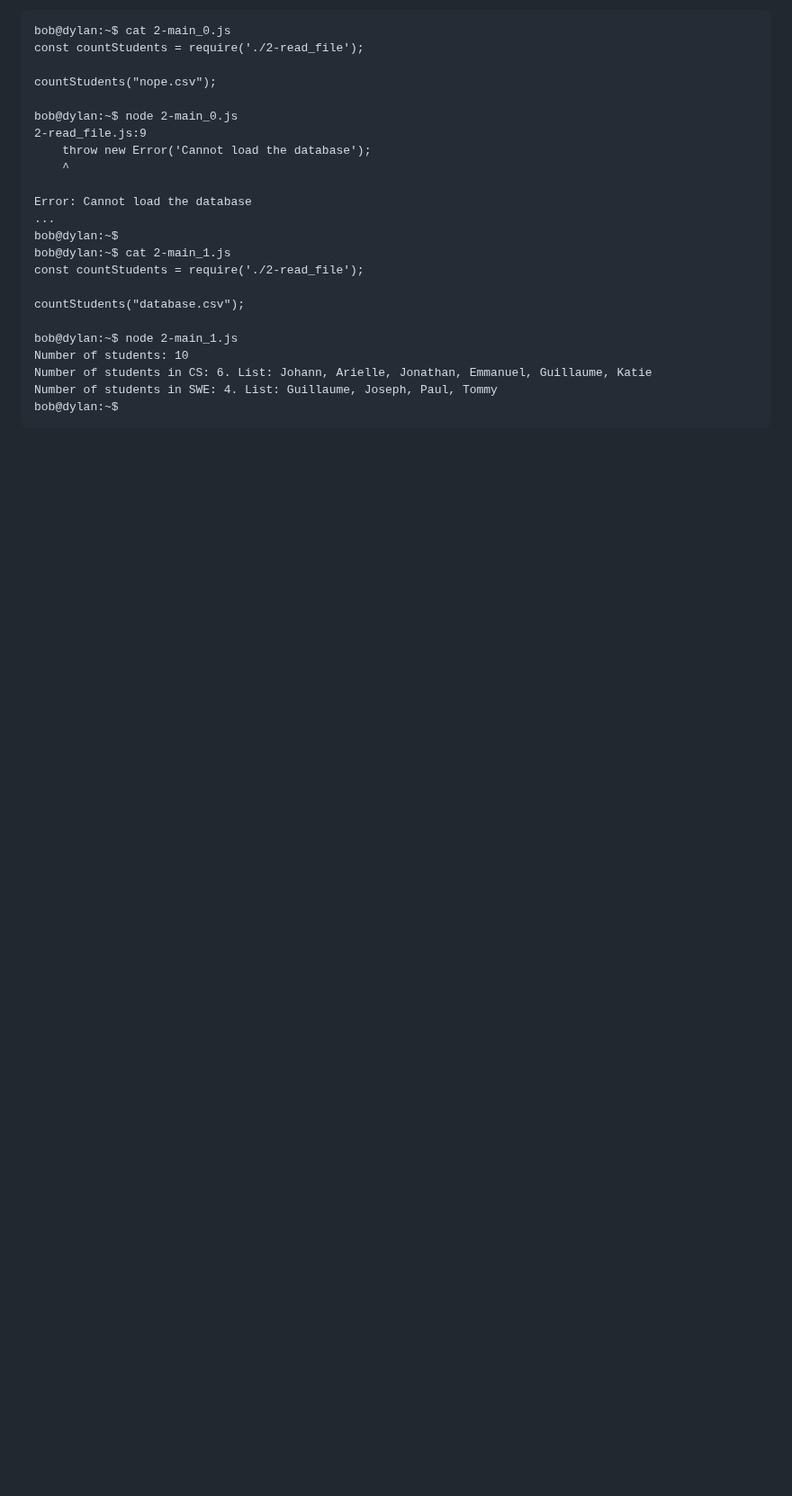
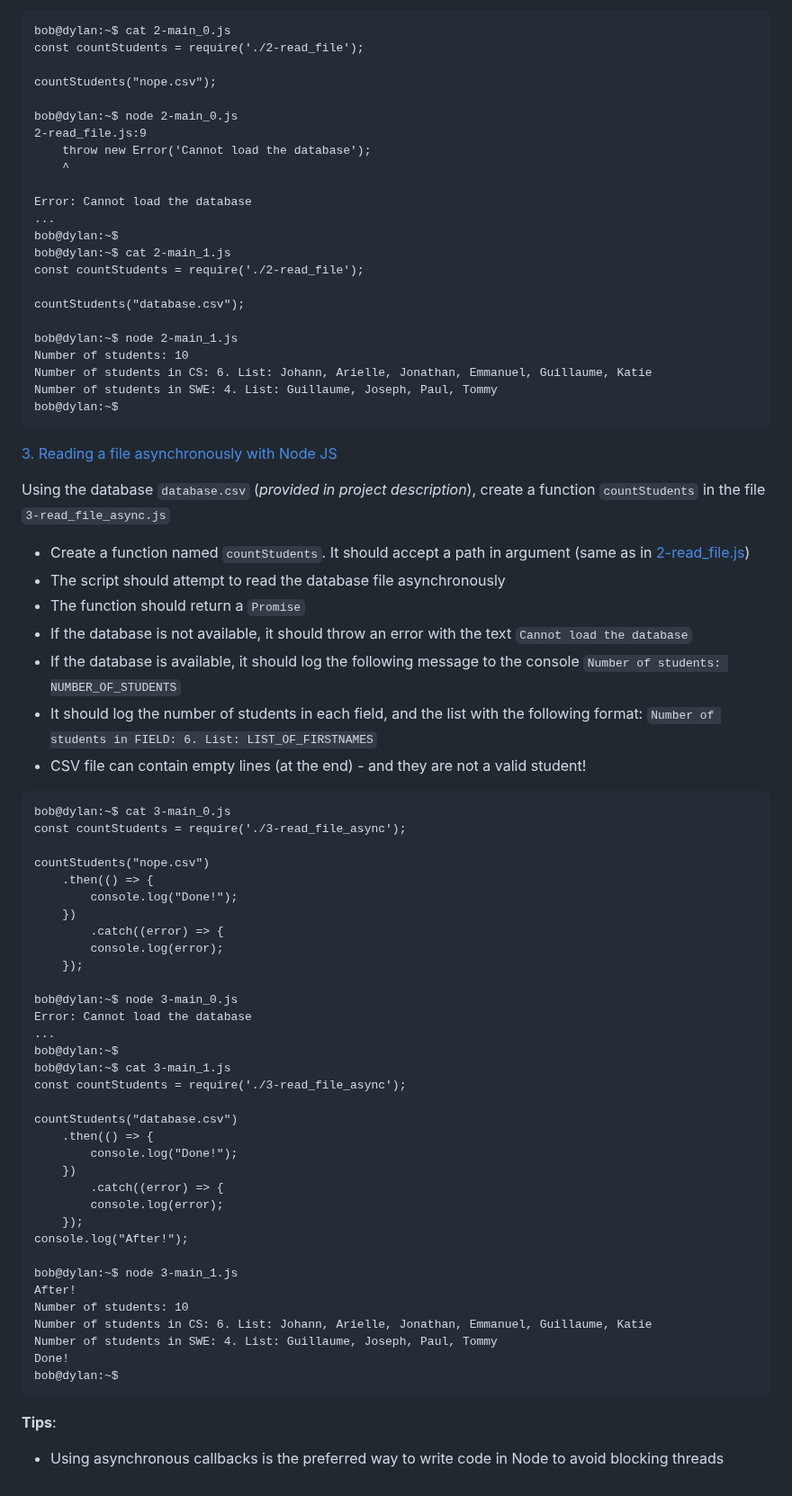
Before and after one commit to samuelselasi/alx-backend-javascript, a Markdown page: 0x05-Node_JS_basic/README.md, the part around the change. Shown at 90% size. Drawn GitHub-style; blank space fills up the shorter version.

Commit message:
Update README with details of task 3

````diff
--- a/0x05-Node_JS_basic/README.md
+++ b/0x05-Node_JS_basic/README.md
@@ -207,3 +207,54 @@ Number of students in CS: 6. List: Johann, Arielle, Jonathan, Emmanuel, Guillaum
 Number of students in SWE: 4. List: Guillaume, Joseph, Paul, Tommy
 bob@dylan:~$
 ```
+
+[3. Reading a file asynchronously with Node JS](./3-read_file_async.js)
+
+Using the database `database.csv` (*provided in project description*), create a function `countStudents` in the file `3-read_file_async.js`
+
+* Create a function named `countStudents`. It should accept a path in argument (same as in [2-read_file.js](./2-read_file.js))
+* The script should attempt to read the database file asynchronously
+* The function should return a `Promise`
+* If the database is not available, it should throw an error with the text `Cannot load the database`
+* If the database is available, it should log the following message to the console `Number of students: NUMBER_OF_STUDENTS`
+* It should log the number of students in each field, and the list with the following format: `Number of students in FIELD: 6. List: LIST_OF_FIRSTNAMES`
+* CSV file can contain empty lines (at the end) - and they are not a valid student!
+```
+bob@dylan:~$ cat 3-main_0.js
+const countStudents = require('./3-read_file_async');
+
+countStudents("nope.csv")
+    .then(() => {
+        console.log("Done!");
+    })
+        .catch((error) => {
+        console.log(error);
+    });
+
+bob@dylan:~$ node 3-main_0.js
+Error: Cannot load the database
+...
+bob@dylan:~$
+bob@dylan:~$ cat 3-main_1.js
+const countStudents = require('./3-read_file_async');
+
+countStudents("database.csv")
+    .then(() => {
+        console.log("Done!");
+    })
+        .catch((error) => {
+        console.log(error);
+    });
+console.log("After!");
+
+bob@dylan:~$ node 3-main_1.js
+After!
+Number of students: 10
+Number of students in CS: 6. List: Johann, Arielle, Jonathan, Emmanuel, Guillaume, Katie
+Number of students in SWE: 4. List: Guillaume, Joseph, Paul, Tommy
+Done!
+bob@dylan:~$
+```
+
+**Tips**:
+* Using asynchronous callbacks is the preferred way to write code in Node to avoid blocking threads
````
